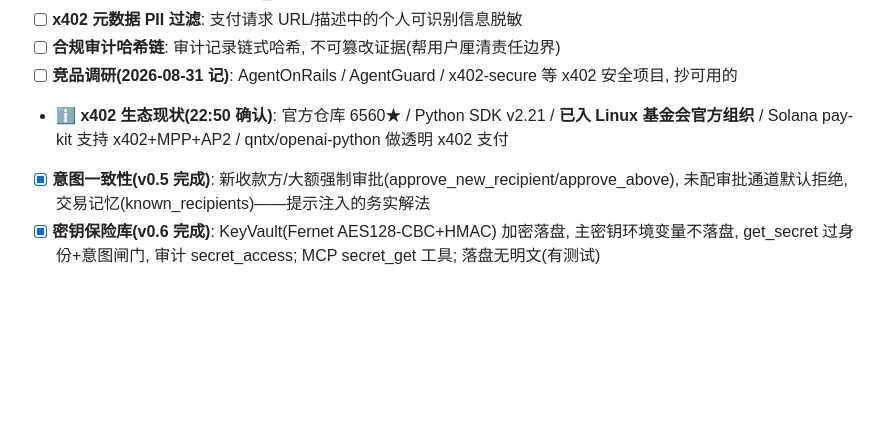
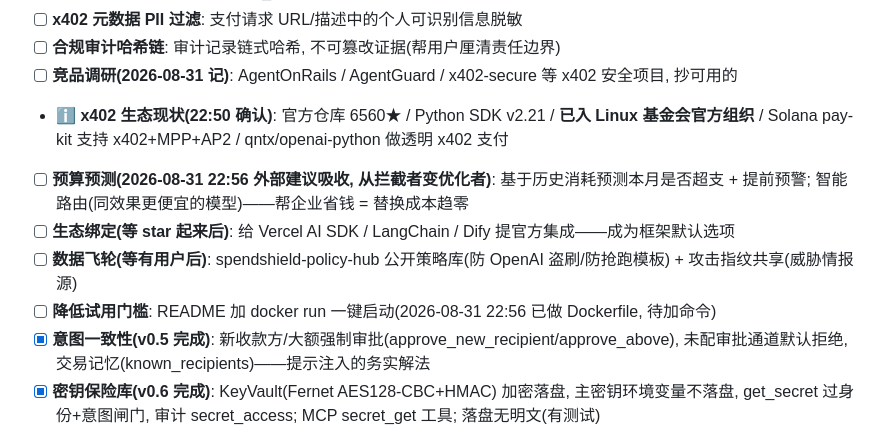
Before and after one commit to felixpg13-glitch/spendshield, a Markdown page: TODO.md, the part around the change. Drawn GitHub-style; blank space fills up the shorter version.

```diff
--- a/TODO.md
+++ b/TODO.md
@@ -43,6 +43,10 @@ AI Agent 付款安全层（99 元事故的产物）。Python 生态 + 血泪故
 - [ ] **合规审计哈希链**: 审计记录链式哈希, 不可篡改证据(帮用户厘清责任边界)
 - [ ] **竞品调研(2026-08-31 记)**: AgentOnRails / AgentGuard / x402-secure 等 x402 安全项目, 抄可用的
 - ℹ️ **x402 生态现状(22:50 确认)**: 官方仓库 6560★ / Python SDK v2.21 / **已入 Linux 基金会官方组织** / Solana pay-kit 支持 x402+MPP+AP2 / qntx/openai-python 做透明 x402 支付
+- [ ] **预算预测(2026-08-31 22:56 外部建议吸收, 从拦截者变优化者)**: 基于历史消耗预测本月是否超支 + 提前预警; 智能路由(同效果更便宜的模型)——帮企业省钱 = 替换成本趋零
+- [ ] **生态绑定(等 star 起来后)**: 给 Vercel AI SDK / LangChain / Dify 提官方集成——成为框架默认选项
+- [ ] **数据飞轮(等有用户后)**: spendshield-policy-hub 公开策略库(防 OpenAI 盗刷/防抢跑模板) + 攻击指纹共享(威胁情报源)
+- [ ] **降低试用门槛**: README 加 docker run 一键启动(2026-08-31 22:56 已做 Dockerfile, 待加命令)
 - [x] **意图一致性(v0.5 完成)**: 新收款方/大额强制审批(approve_new_recipient/approve_above), 未配审批通道默认拒绝, 交易记忆(known_recipients)——提示注入的务实解法
 - [x] **密钥保险库(v0.6 完成)**: KeyVault(Fernet AES128-CBC+HMAC) 加密落盘, 主密钥环境变量不落盘, get_secret 过身份+意图闸门, 审计 secret_access; MCP secret_get 工具; 落盘无明文(有测试)
 - [ ] **合规报告导出**: 对齐国内《智能体支付应用自律公约》(2026-08 发布) KYA + CRA/EU AI Act——国内 Agent 开发者迟早需要合规工具=变现点
```
Also changed, not shown: README.md (+6 -0 lines).
